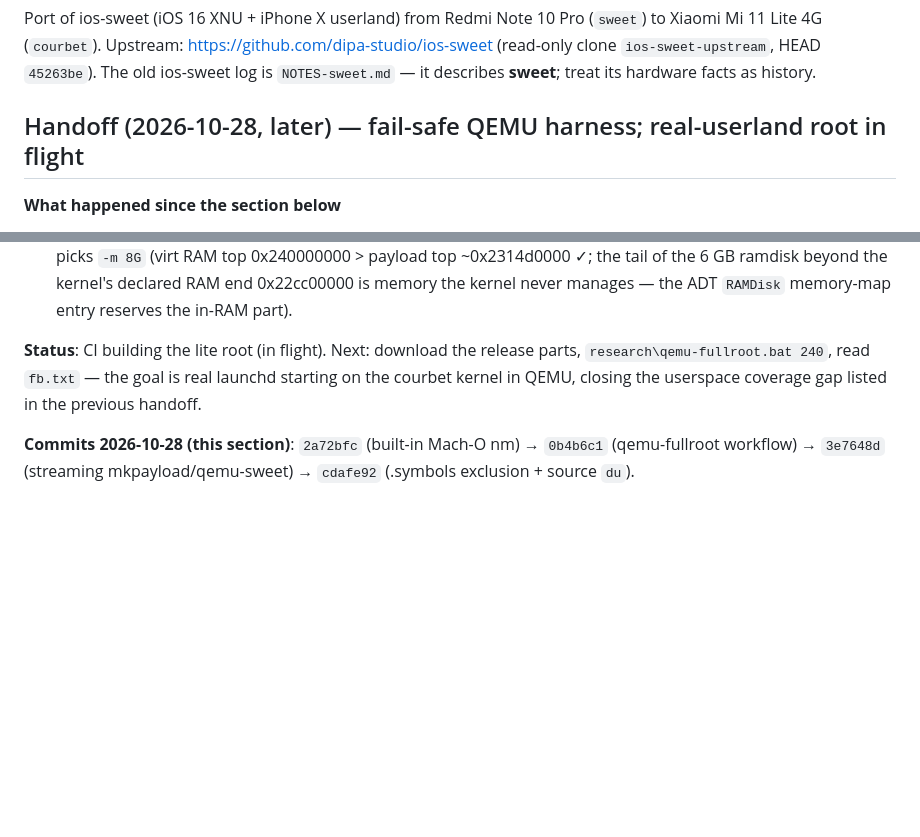
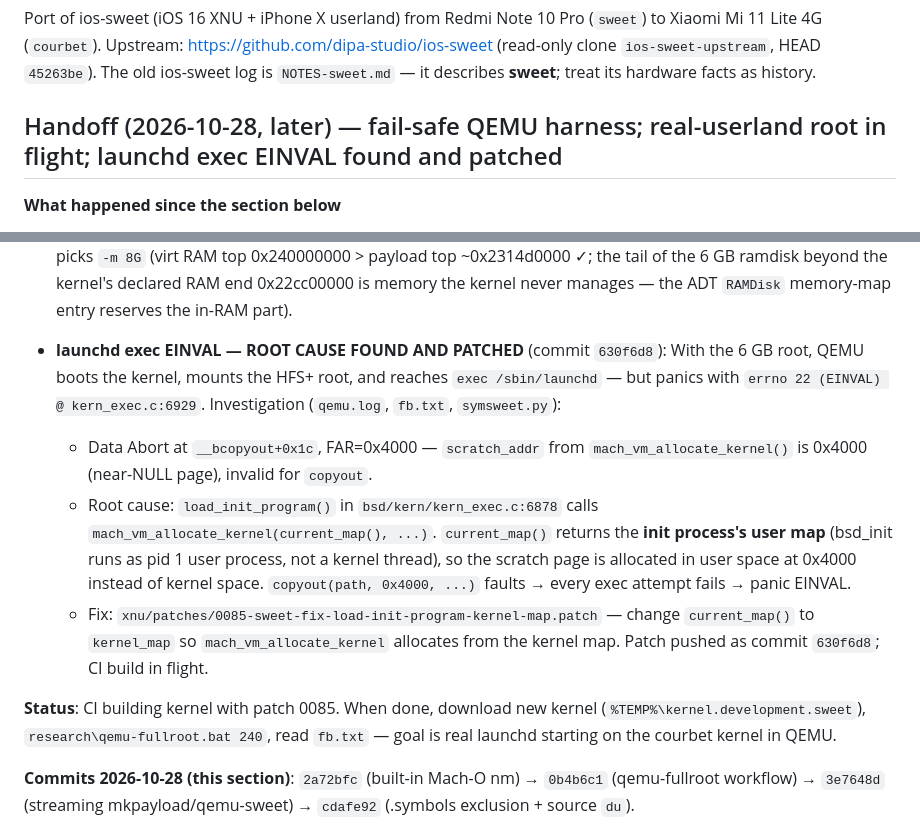
Before and after one commit to qualixxe/ios-courbet, a Markdown page: NOTES.md, 2 parts joined by grey strips. GitHub-like rendering; blank space fills up the shorter version.

Commit message:
docs: record launchd EINVAL root cause + patch 0085

```diff
--- a/NOTES.md
+++ b/NOTES.md
@@ -5,7 +5,7 @@ to Xiaomi Mi 11 Lite 4G (`courbet`). Upstream: https://github.com/dipa-studio/io
 (read-only clone `ios-sweet-upstream`, HEAD `45263be`). The old ios-sweet log is
 `NOTES-sweet.md` — it describes **sweet**; treat its hardware facts as history.
 
-## Handoff (2026-10-28, later) — fail-safe QEMU harness; real-userland root in flight
+## Handoff (2026-10-28, later) — fail-safe QEMU harness; real-userland root in flight; launchd exec EINVAL found and patched
 
 **What happened since the section below**
 
@@ -45,10 +45,25 @@ to Xiaomi Mi 11 Lite 4G (`courbet`). Upstream: https://github.com/dipa-studio/io
   beyond the kernel's declared RAM end 0x22cc00000 is memory the kernel never
   manages — the ADT `RAMDisk` memory-map entry reserves the in-RAM part).
 
-**Status**: CI building the lite root (in flight). Next: download the release
-parts, `research\qemu-fullroot.bat 240`, read `fb.txt` — the goal is real
-launchd starting on the courbet kernel in QEMU, closing the userspace coverage
-gap listed in the previous handoff.
+- **launchd exec EINVAL — ROOT CAUSE FOUND AND PATCHED** (commit `630f6d8`):
+  With the 6 GB root, QEMU boots the kernel, mounts the HFS+ root, and reaches
+  `exec /sbin/launchd` — but panics with `errno 22 (EINVAL) @ kern_exec.c:6929`.
+  Investigation (`qemu.log`, `fb.txt`, `symsweet.py`):
+  * Data Abort at `__bcopyout+0x1c`, FAR=0x4000 — `scratch_addr` from
+    `mach_vm_allocate_kernel()` is 0x4000 (near-NULL page), invalid for `copyout`.
+  * Root cause: `load_init_program()` in `bsd/kern/kern_exec.c:6878` calls
+    `mach_vm_allocate_kernel(current_map(), ...)`. `current_map()` returns the
+    **init process's user map** (bsd_init runs as pid 1 user process, not a
+    kernel thread), so the scratch page is allocated in user space at 0x4000
+    instead of kernel space. `copyout(path, 0x4000, ...)` faults → every exec
+    attempt fails → panic EINVAL.
+  * Fix: `xnu/patches/0085-sweet-fix-load-init-program-kernel-map.patch` —
+    change `current_map()` to `kernel_map` so `mach_vm_allocate_kernel` allocates
+    from the kernel map. Patch pushed as commit `630f6d8`; CI build in flight.
+
+**Status**: CI building kernel with patch 0085. When done, download new kernel
+(`%TEMP%\kernel.development.sweet`), `research\qemu-fullroot.bat 240`, read
+`fb.txt` — goal is real launchd starting on the courbet kernel in QEMU.
 
 **Commits 2026-10-28 (this section)**: `2a72bfc` (built-in Mach-O nm) →
 `0b4b6c1` (qemu-fullroot workflow) → `3e7648d` (streaming mkpayload/qemu-sweet)
```
Also changed, not shown: docs/PORT_STATUS.md (+1 -1 lines).
